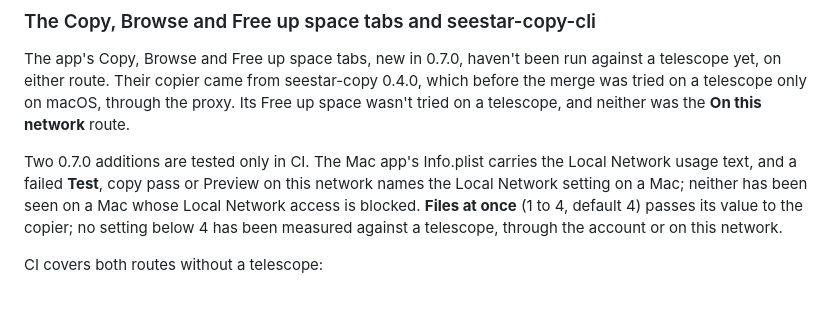
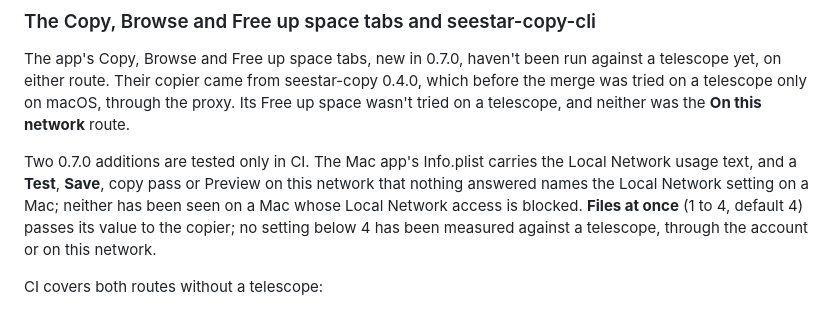
Before and after one commit to zmerlynn/seestar-wormhole, a Markdown page: docs/status.md, the part around the change. GitHub-like rendering.

Commit message:
Say that Save also gives the Local Network hint, only when nothing answered
The UI guide and status page described the hint on any failed Test; it now follows a Test or Save that nothing answered at the address, as the code does.

```diff
--- a/docs/status.md
+++ b/docs/status.md
@@ -96,11 +96,11 @@ the proxy. Its Free up space wasn't tried on a telescope, and neither was the
 **On this network** route.
 
 Two 0.7.0 additions are tested only in CI. The Mac app's Info.plist carries
-the Local Network usage text, and a failed **Test**, copy pass or Preview on
-this network names the Local Network setting on a Mac; neither has been seen
-on a Mac whose Local Network access is blocked. **Files at once** (1 to 4,
-default 4) passes its value to the copier; no setting below 4 has been
-measured against a telescope, through the account or on this network.
+the Local Network usage text, and a **Test**, **Save**, copy pass or Preview on
+this network that nothing answered names the Local Network setting on a Mac;
+neither has been seen on a Mac whose Local Network access is blocked. **Files
+at once** (1 to 4, default 4) passes its value to the copier; no setting below
+4 has been measured against a telescope, through the account or on this network.
 
 CI covers both routes without a telescope:
 
```
Also changed, not shown: docs/ui.md (+3 -3 lines).
